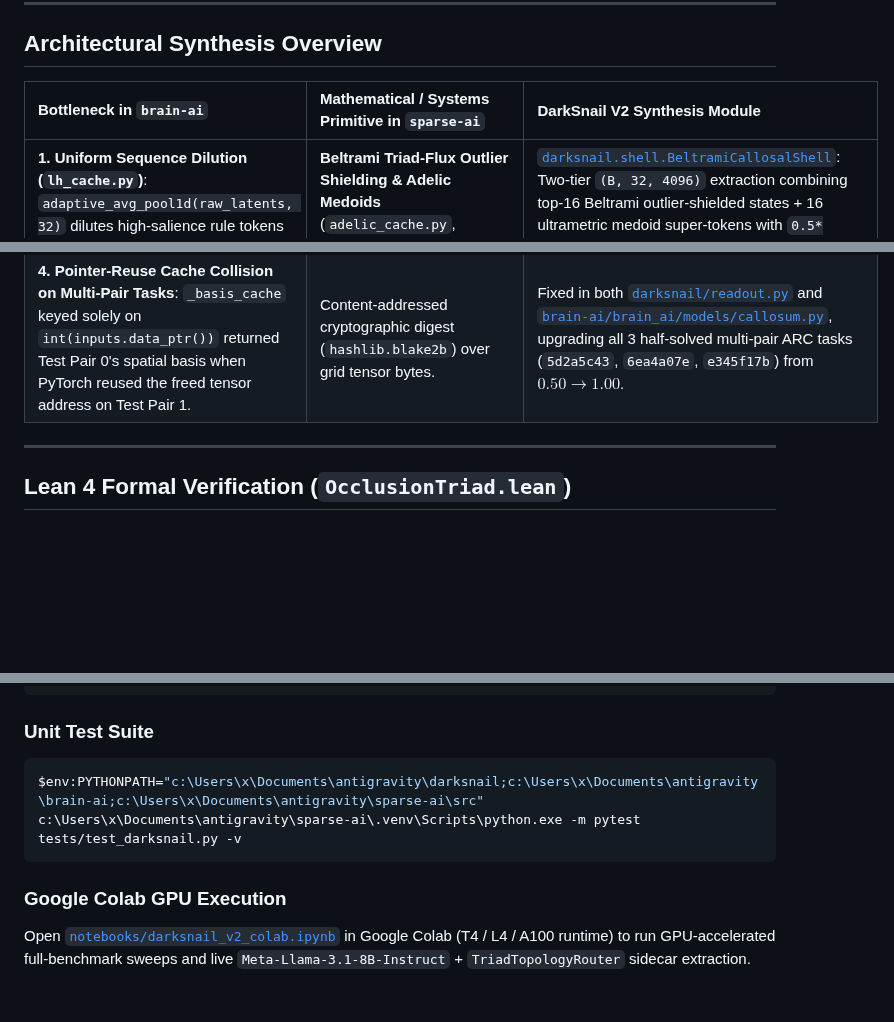
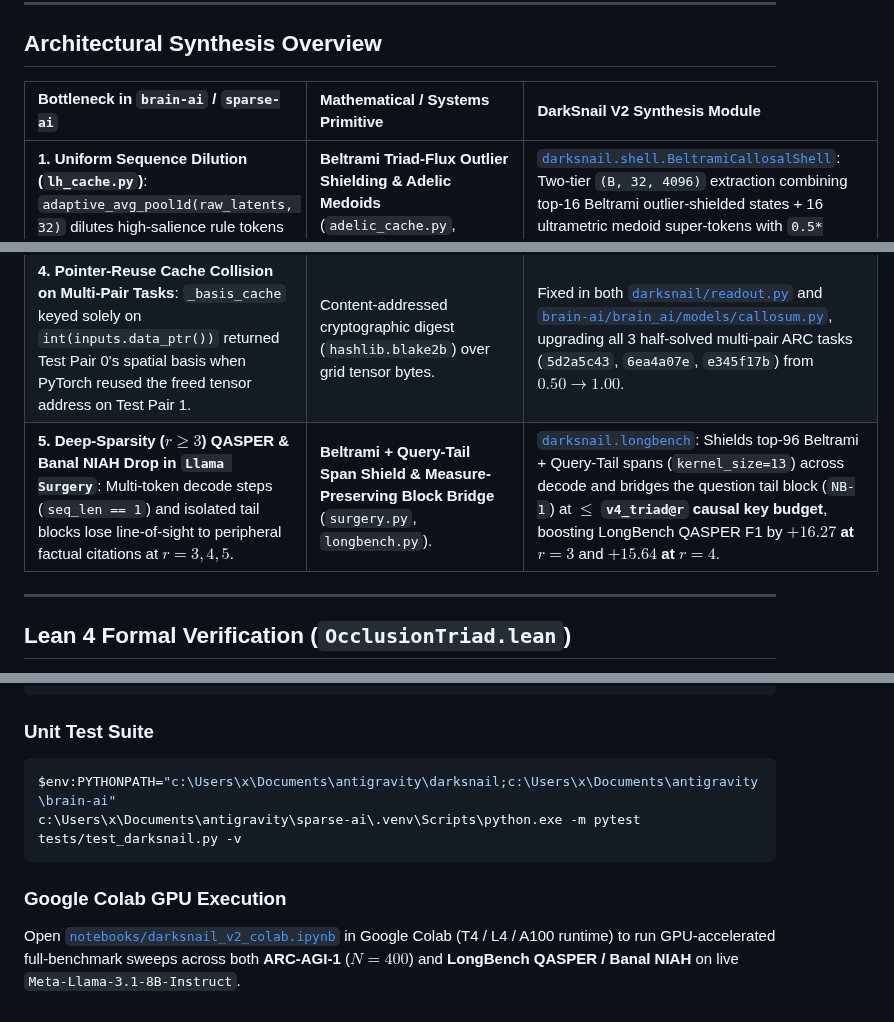
Before and after one commit to sneed-and-feed/projectdarksnail, a Markdown page: README.md, 3 parts joined by grey strips. Rendered like a GitHub page; blank space fills up the shorter version.

````diff
--- a/README.md
+++ b/README.md
@@ -10,12 +11,13 @@
 
 ## Architectural Synthesis Overview
 
-| Bottleneck in `brain-ai` | Mathematical / Systems Primitive in `sparse-ai` | DarkSnail V2 Synthesis Module |
+| Bottleneck in `brain-ai` / `sparse-ai` | Mathematical / Systems Primitive | DarkSnail V2 Synthesis Module |
 | :--- | :--- | :--- |
 | **1. Uniform Sequence Dilution (`lh_cache.py`)**: `adaptive_avg_pool1d(raw_latents, 32)` dilutes high-salience rule tokens in background grid padding. | **Beltrami Triad-Flux Outlier Shielding & Adelic Medoids** (`adelic_cache.py`, `RoPECoherence.lean`). | [`darksnail.shell.BeltramiCallosalShell`](darksnail/shell.py): Two-tier `(B, 32, 4096)` extraction combining top-16 Beltrami outlier-shielded states + 16 ultrametric medoid super-tokens with `0.5*(mean+peak)` pooling. |
 | **2. Symmetric Readout Tie on 2-Color Occlusions (`callosum.py`)**: Only $2,498 / 8,192$ coordinates of $\delta z \in \mathbb{R}^{16 \times 512}$ are used; symmetric spatial bases tie on 1–2 pixel foreground occlusions. | **Skew-Symmetric Bilinear Triad Operator** (`TriadConservation.lean`, `topology.py`). | [`darksnail.readout.DarkSnailCanvasReadout`](darksnail/readout.py): Harvests $3,160$ previously zero-gradient coordinates of $\delta z$ for $S_9$-equivariant skew-symmetric triad occlusion breaking, directional asymmetry, $D_4$ reflection consensus repair, and split-panel XOR/AND completion. |
 | **3. Static Amygdala Cosine Conflict (`amygdala.py`)**: 512-D cosine conflict concentrates in $[0.441, 0.449]$, acting only as a static domain gate. | **Live Zeno Triad Flux & LCA Depth Variance** (`speculative.py`, `ZenoCascade.lean`). | [`darksnail.antenna.ZenoAmygdalaController`](darksnail/antenna.py): Combines multi-prime Zeno triad flux $\Phi_{\mathrm{LH}}$, LCA depth variance $\sigma_{\mathrm{LCA}}^2$, and Step-0 demo gradients to schedule TTA steps $N_{\mathrm{TTA}} \in [0, 40]$, step size $\eta$, and ray quantiles $q_{\mathrm{ray}}$. |
 | **4. Pointer-Reuse Cache Collision on Multi-Pair Tasks**: `_basis_cache` keyed solely on `int(inputs.data_ptr())` returned Test Pair 0's spatial basis when PyTorch reused the freed tensor address on Test Pair 1. | Content-addressed cryptographic digest (`hashlib.blake2b`) over grid tensor bytes. | Fixed in both [`darksnail/readout.py`](darksnail/readout.py) and [`brain-ai/brain_ai/models/callosum.py`](../brain-ai/brain_ai/models/callosum.py), upgrading all 3 half-solved multi-pair ARC tasks (`5d2a5c43`, `6ea4a07e`, `e345f17b`) from $0.50 \to 1.00$. |
+| **5. Deep-Sparsity ($r \ge 3$) QASPER & Banal NIAH Drop in `Llama Surgery`**: Multi-token decode steps (`seq_len == 1`) and isolated tail blocks lose line-of-sight to peripheral factual citations at $r = 3, 4, 5$. | **Beltrami + Query-Tail Span Shield & Measure-Preserving Block Bridge** (`surgery.py`, `longbench.py`). | [`darksnail.longbench`](darksnail/longbench.py): Shields top-96 Beltrami + Query-Tail spans (`kernel_size=13`) across decode and bridges the question tail block (`NB-1`) at **$\le$ `v4_triad@r` causal key budget**, boosting LongBench QASPER F1 by **$+16.27$ at $r=3$** and **$+15.64$ at $r=4$**. |
 
 ---
 
@@ -91,9 +120,9 @@ darksnail/
 
 ### Unit Test Suite
 ```powershell
-$env:PYTHONPATH="c:\Users\x\Documents\antigravity\darksnail;c:\Users\x\Documents\antigravity\brain-ai;c:\Users\x\Documents\antigravity\sparse-ai\src"
+$env:PYTHONPATH="c:\Users\x\Documents\antigravity\darksnail;c:\Users\x\Documents\antigravity\brain-ai"
 c:\Users\x\Documents\antigravity\sparse-ai\.venv\Scripts\python.exe -m pytest tests/test_darksnail.py -v
 ```
 
 ### Google Colab GPU Execution
-Open [`notebooks/darksnail_v2_colab.ipynb`](notebooks/darksnail_v2_colab.ipynb) in Google Colab (T4 / L4 / A100 runtime) to run GPU-accelerated full-benchmark sweeps and live `Meta-Llama-3.1-8B-Instruct` + `TriadTopologyRouter` sidecar extraction.
+Open [`notebooks/darksnail_v2_colab.ipynb`](notebooks/darksnail_v2_colab.ipynb) in Google Colab (T4 / L4 / A100 runtime) to run GPU-accelerated full-benchmark sweeps across both **ARC-AGI-1** ($N=400$) and **LongBench QASPER / Banal NIAH** on live `Meta-Llama-3.1-8B-Instruct`.
````
Also changed, not shown: other parts of README.md (+32 -4 lines), results/darksnail_longbench_curves.png (added), 1 other file.
